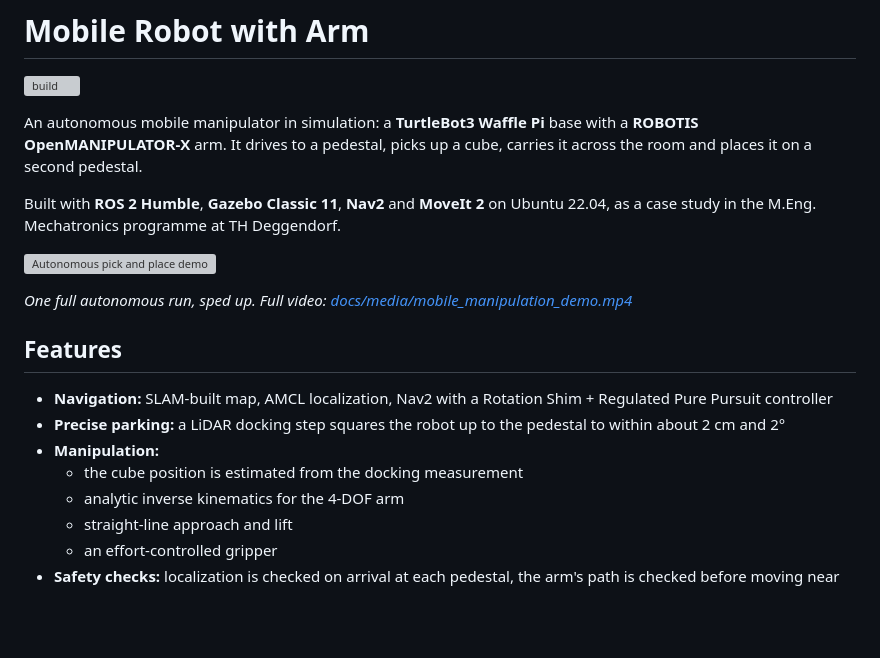
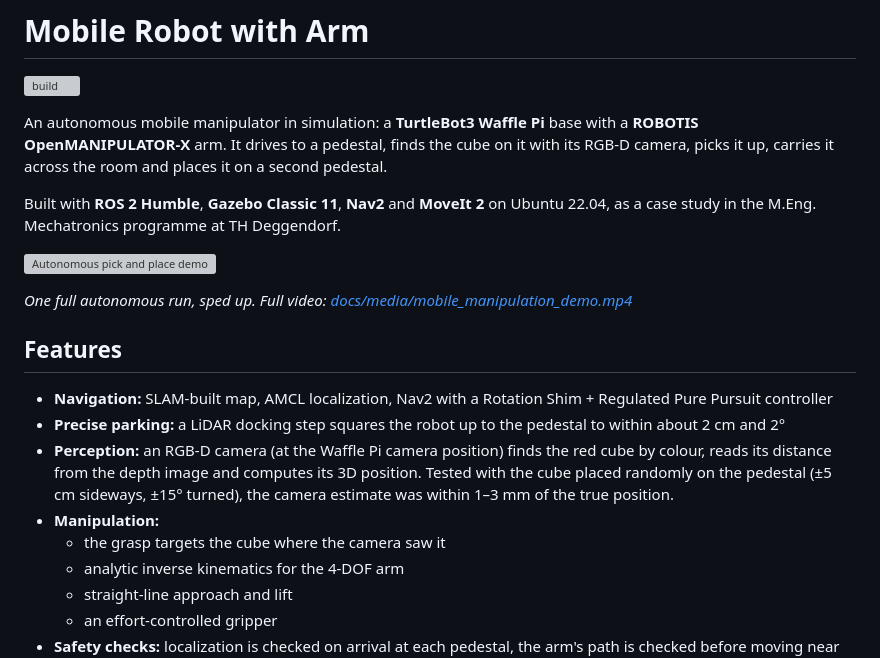
Before and after one commit to turtleshelp/mobile-robot-with-arm, a Markdown page: README.md, the part around one of its changes. Rendered like a GitHub page; blank space fills up the shorter version; grey boxes are pictures that could not be loaded.

```diff
--- a/README.md
+++ b/README.md
@@ -2,7 +2,7 @@
 
 [![build](https://github.com/turtleshelp/mobile-robot-with-arm/actions/workflows/build.yml/badge.svg)](https://github.com/turtleshelp/mobile-robot-with-arm/actions/workflows/build.yml)
 
-An autonomous mobile manipulator in simulation: a **TurtleBot3 Waffle Pi** base with a **ROBOTIS OpenMANIPULATOR-X** arm. It drives to a pedestal, picks up a cube, carries it across the room and places it on a second pedestal.
+An autonomous mobile manipulator in simulation: a **TurtleBot3 Waffle Pi** base with a **ROBOTIS OpenMANIPULATOR-X** arm. It drives to a pedestal, finds the cube on it with its RGB-D camera, picks it up, carries it across the room and places it on a second pedestal.
 
 Built with **ROS 2 Humble**, **Gazebo Classic 11**, **Nav2** and **MoveIt 2** on Ubuntu 22.04, as a case study in the M.Eng. Mechatronics programme at TH Deggendorf.
 
@@ -14,8 +14,9 @@ Built with **ROS 2 Humble**, **Gazebo Classic 11**, **Nav2** and **MoveIt 2** on
 
 - **Navigation:** SLAM-built map, AMCL localization, Nav2 with a Rotation Shim + Regulated Pure Pursuit controller
 - **Precise parking:** a LiDAR docking step squares the robot up to the pedestal to within about 2 cm and 2°
+- **Perception:** an RGB-D camera (at the Waffle Pi camera position) finds the red cube by colour, reads its distance from the depth image and computes its 3D position. Tested with the cube placed randomly on the pedestal (±5 cm sideways, ±15° turned), the camera estimate was within 1–3 mm of the true position.
 - **Manipulation:**
-  - the cube position is estimated from the docking measurement
+  - the grasp targets the cube where the camera saw it
   - analytic inverse kinematics for the 4-DOF arm
   - straight-line approach and lift
   - an effort-controlled gripper
```
Also changed, not shown: other parts of README.md (+14 -6 lines), docs/design.md (+19 -2 lines), docs/results.md (+23 -1 lines), docs/media/cube_detection.png (added), 9 other files.
